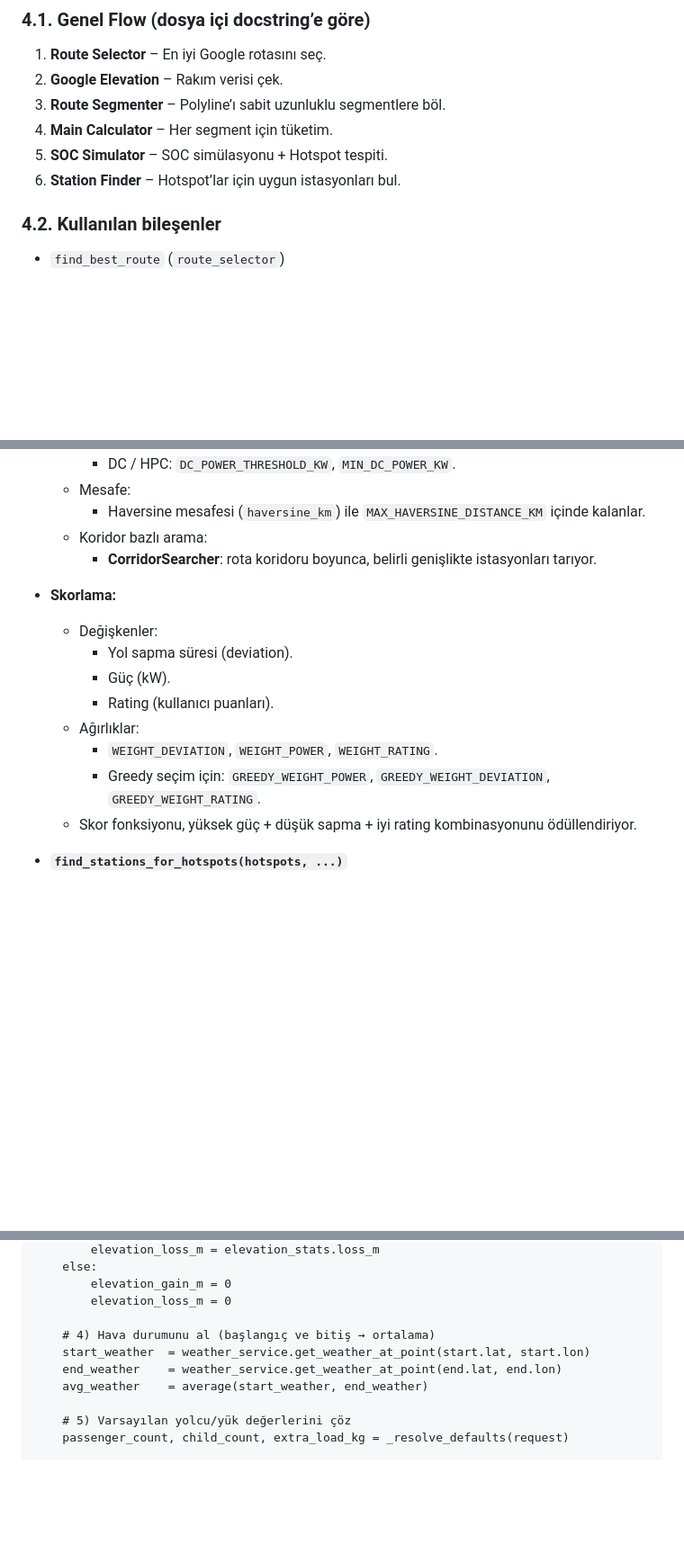
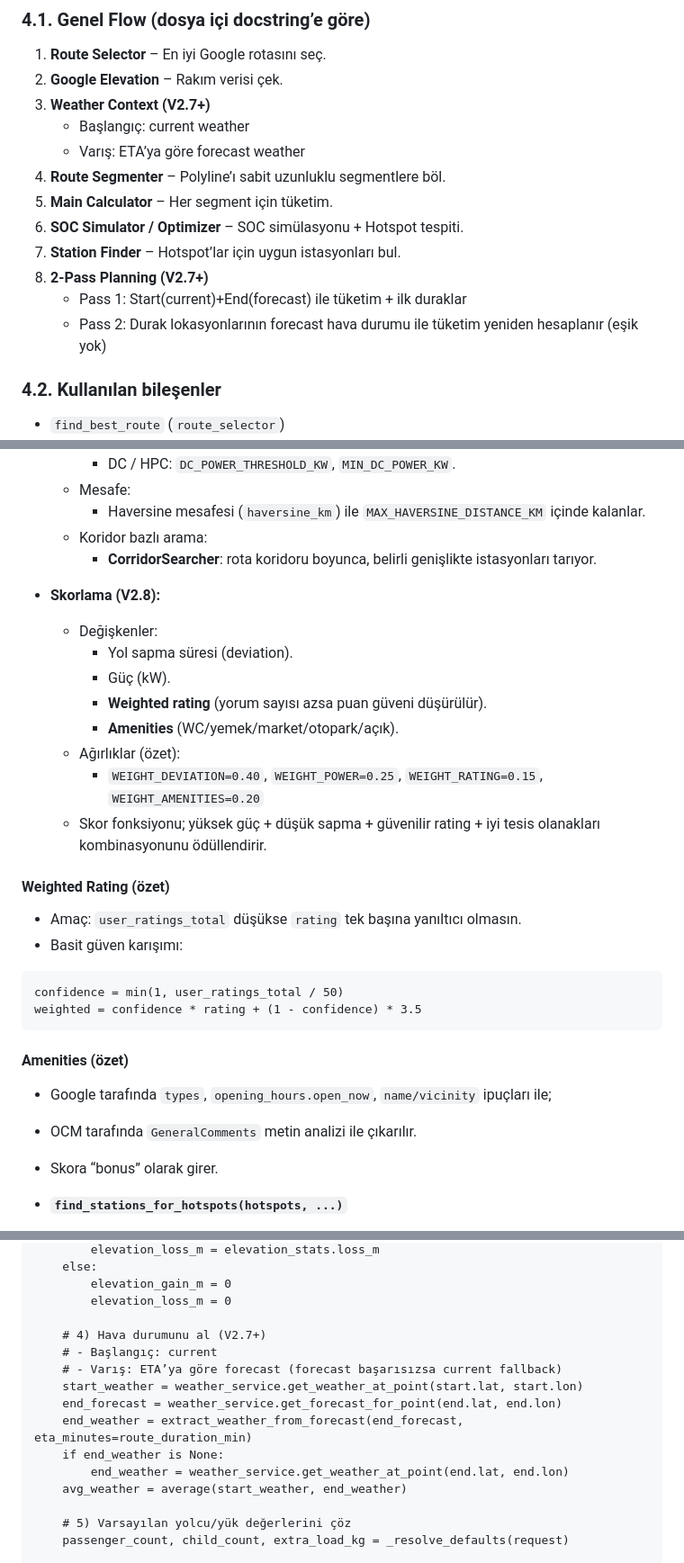
Before and after one commit to Gorkemesndnz/ev-route-optimizer-api, a Markdown page: PROJE_ACIKLAMASI.md, 3 parts joined by grey strips. Shown at 90% size. Rendered like a GitHub page; blank space fills up the shorter version.

````diff
--- a/PROJE_ACIKLAMASI.md
+++ b/PROJE_ACIKLAMASI.md
@@ -184,10 +235,16 @@ Gerçekçi bir şarj eğrisi ve planner penaltı modeli.
 
 1. **Route Selector** – En iyi Google rotasını seç.
 2. **Google Elevation** – Rakım verisi çek.
-3. **Route Segmenter** – Polyline’ı sabit uzunluklu segmentlere böl.
-4. **Main Calculator** – Her segment için tüketim.
-5. **SOC Simulator** – SOC simülasyonu + Hotspot tespiti.
-6. **Station Finder** – Hotspot’lar için uygun istasyonları bul.
+3. **Weather Context (V2.7+)**
+   - Başlangıç: current weather
+   - Varış: ETA’ya göre forecast weather
+4. **Route Segmenter** – Polyline’ı sabit uzunluklu segmentlere böl.
+5. **Main Calculator** – Her segment için tüketim.
+6. **SOC Simulator / Optimizer** – SOC simülasyonu + Hotspot tespiti.
+7. **Station Finder** – Hotspot’lar için uygun istasyonları bul.
+8. **2-Pass Planning (V2.7+)**
+   - Pass 1: Start(current)+End(forecast) ile tüketim + ilk duraklar
+   - Pass 2: Durak lokasyonlarının forecast hava durumu ile tüketim yeniden hesaplanır (eşik yok)
 
 ### 4.2. Kullanılan bileşenler
 
@@ -434,15 +491,31 @@ Bu yapı sayesinde mevcut kural tabanlı skor fonksiyonu, ileride **veriyle besl
   - Koridor bazlı arama:
     - **CorridorSearcher**: rota koridoru boyunca, belirli genişlikte istasyonları tarıyor.
 
-- **Skorlama:**
+- **Skorlama (V2.8):**
   - Değişkenler:
     - Yol sapma süresi (deviation).
     - Güç (kW).
-    - Rating (kullanıcı puanları).
-  - Ağırlıklar:
-    - `WEIGHT_DEVIATION`, `WEIGHT_POWER`, `WEIGHT_RATING`.
-    - Greedy seçim için: `GREEDY_WEIGHT_POWER`, `GREEDY_WEIGHT_DEVIATION`, `GREEDY_WEIGHT_RATING`.
-  - Skor fonksiyonu, yüksek güç + düşük sapma + iyi rating kombinasyonunu ödüllendiriyor.
+    - **Weighted rating** (yorum sayısı azsa puan güveni düşürülür).
+    - **Amenities** (WC/yemek/market/otopark/açık).
+  - Ağırlıklar (özet):
+    - `WEIGHT_DEVIATION=0.40`, `WEIGHT_POWER=0.25`, `WEIGHT_RATING=0.15`, `WEIGHT_AMENITIES=0.20`
+  - Skor fonksiyonu; yüksek güç + düşük sapma + güvenilir rating + iyi tesis olanakları kombinasyonunu ödüllendirir.
+
+#### Weighted Rating (özet)
+
+- Amaç: `user_ratings_total` düşükse `rating` tek başına yanıltıcı olmasın.
+- Basit güven karışımı:
+
+```
+confidence = min(1, user_ratings_total / 50)
+weighted = confidence * rating + (1 - confidence) * 3.5
+```
+
+#### Amenities (özet)
+
+- Google tarafında `types`, `opening_hours.open_now`, `name/vicinity` ipuçları ile;
+- OCM tarafında `GeneralComments` metin analizi ile çıkarılır.
+- Skora “bonus” olarak girer.
 
 - **`find_stations_for_hotspots(hotspots, ...)`**
   - Her hotspot için, koridor araması yapıyor.
@@ -642,10 +716,15 @@ function plan_route(request):
         elevation_gain_m = 0
         elevation_loss_m = 0
 
-    # 4) Hava durumunu al (başlangıç ve bitiş → ortalama)
-    start_weather  = weather_service.get_weather_at_point(start.lat, start.lon)
-    end_weather    = weather_service.get_weather_at_point(end.lat, end.lon)
-    avg_weather    = average(start_weather, end_weather)
+    # 4) Hava durumunu al (V2.7+)
+    # - Başlangıç: current
+    # - Varış: ETA’ya göre forecast (forecast başarısızsa current fallback)
+    start_weather = weather_service.get_weather_at_point(start.lat, start.lon)
+    end_forecast = weather_service.get_forecast_for_point(end.lat, end.lon)
+    end_weather = extract_weather_from_forecast(end_forecast, eta_minutes=route_duration_min)
+    if end_weather is None:
+        end_weather = weather_service.get_weather_at_point(end.lat, end.lon)
+    avg_weather = average(start_weather, end_weather)
 
     # 5) Varsayılan yolcu/yük değerlerini çöz
     passenger_count, child_count, extra_load_kg = _resolve_defaults(request)
````
Also changed, not shown: other parts of PROJE_ACIKLAMASI.md (+57 -2 lines).
